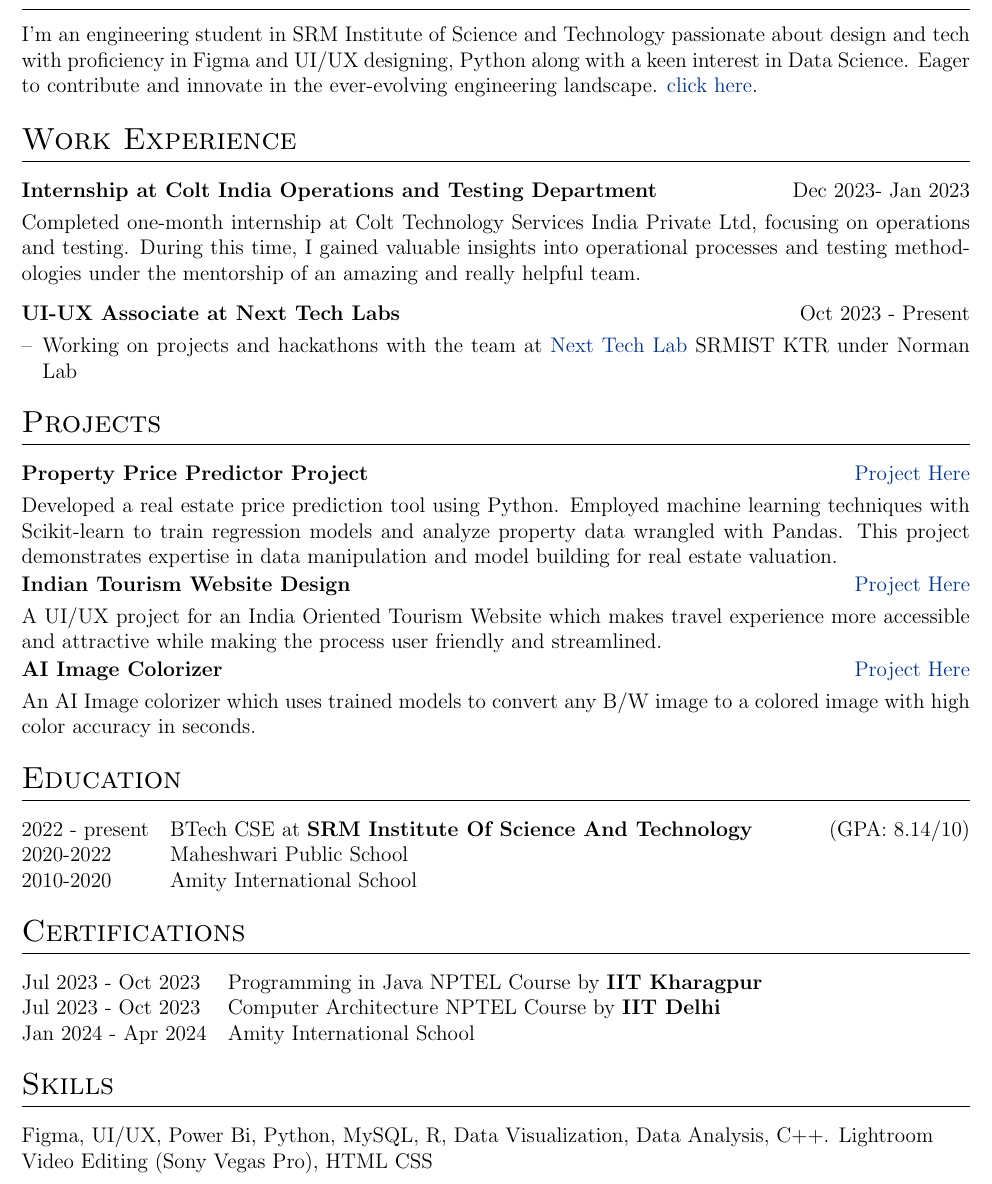
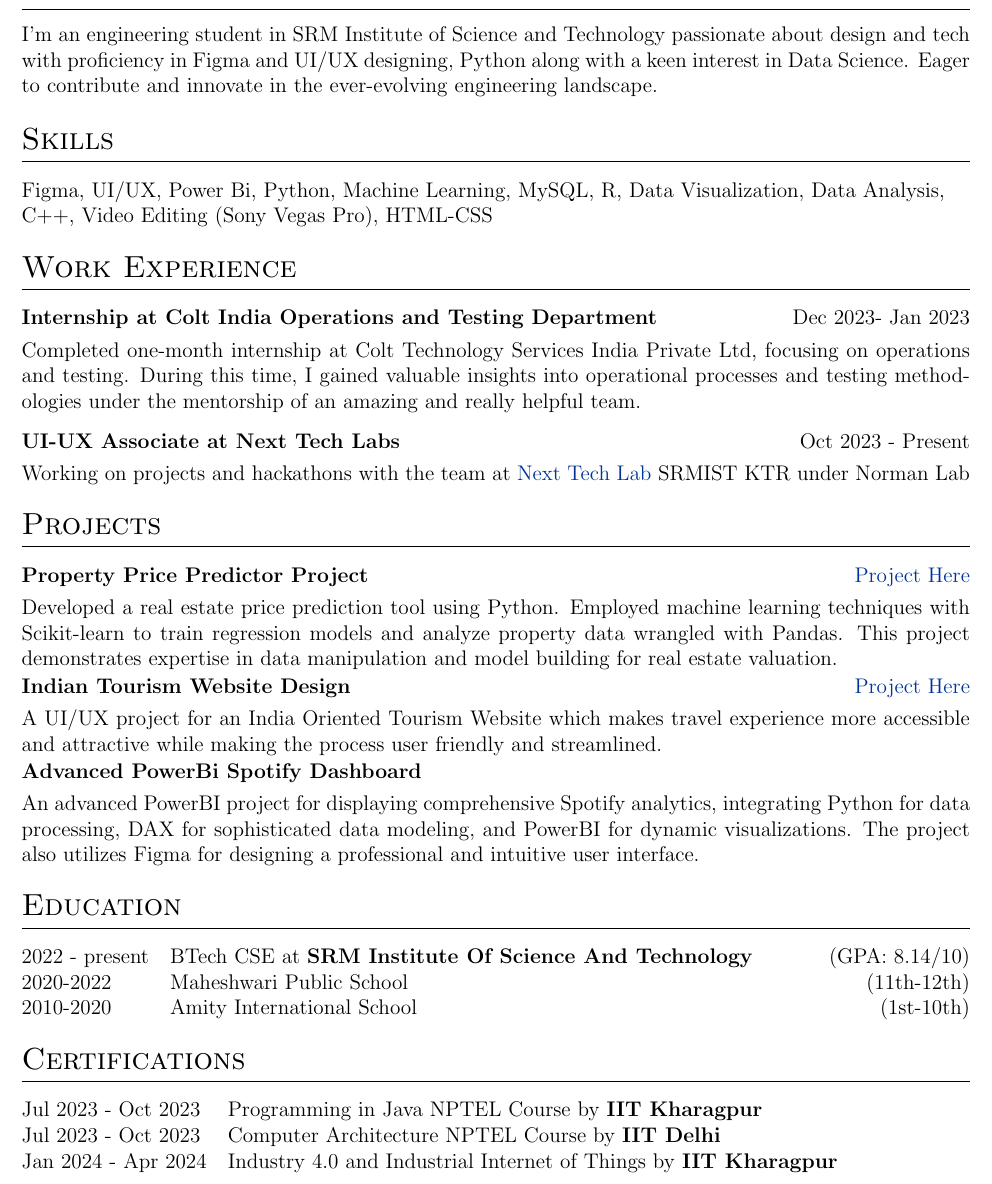
Before and after one commit to RakshitYadav09/resume, a LaTeX CV (cv.tex): part of the page, cut so that both start at the same text. Compiled offline with pdfLaTeX.

Commit message:
Update cv.tex

```diff
--- a/cv.tex
+++ b/cv.tex
@@ -130,7 +130,13 @@
 
 %Interests/ Keywords/ Summary
 \section{Summary}
-I'm an engineering student in SRM Institute of Science and Technology passionate about design and tech with proficiency in Figma and UI/UX designing, Python along with a keen interest in Data Science. Eager to contribute and innovate in the ever-evolving engineering landscape. \href{https://github.com/jitinnair1/autoCV}{click here}.
+I'm an engineering student in SRM Institute of Science and Technology passionate about design and tech with proficiency in Figma and UI/UX designing, Python along with a keen interest in Data Science. Eager to contribute and innovate in the ever-evolving engineering landscape.
+
+\section{Skills}
+\begin{tabularx}{\linewidth}{@{}l X@{}}
+Figma, UI/UX, Power Bi, Python, Machine Learning, MySQL, R, Data Visualization, Data Analysis,\\ C++,
+Video Editing (Sony Vegas Pro), HTML-CSS
+\end{tabularx}
 
 %Experience
 \section{Work Experience}
@@ -144,9 +150,8 @@
 \textbf{UI-UX Associate at Next Tech Labs} & \hfill Oct 2023 - Present \\[3.75pt]
 \multicolumn{2}{@{}X@{}}{
 \begin{minipage}[t]{\linewidth}
-    \begin{itemize}[nosep,after=\strut, leftmargin=1em, itemsep=3pt]
-        \item[--] Working on projects and hackathons with the team at \href{https://www.linkedin.com/company/next-tech-lab/mycompany/}{Next Tech Lab} SRMIST KTR under Norman Lab
-    \end{itemize}
+Working on projects and hackathons with the team at \href{https://www.linkedin.com/company/next-tech-lab/mycompany/}{Next Tech Lab} SRMIST KTR under Norman Lab
+
     \end{minipage}
 }
 \end{tabularx}
@@ -155,15 +160,15 @@
 
 \begin{tabularx}{\linewidth}{ @{}l r@{} }
 \textbf{Property Price Predictor Project} & \hfill \href{https://github.com/RakshitYadav09/price-predictor}{Project Here} \\[3.75pt]
-\multicolumn{2}{@{}X@{}}{Developed a real estate price prediction tool using Python. Employed machine learning techniques with Scikit-learn to train regression models and analyze property data wrangled with Pandas. This project demonstrates expertise in data manipulation and model building for real estate valuation.}  \\
+\multicolumn{2}{@{}X@{}}{Developed a real estate price prediction tool using Python. Employed machine learning techniques with Scikit-learn to train regression models and analyze property data wrangled with Pandas. This project demonstrates expertise in data manipulation and model building for real estate valuation.}  \\[1.75pt]
 \end{tabularx}
 \begin{tabularx}{\linewidth}{ @{}l r@{} }
 \textbf{Indian Tourism Website Design} & \hfill \href{https://kzilla.xyz/tourism}{Project Here} \\[3.75pt]
-\multicolumn{2}{@{}X@{}}{A UI/UX project for an India Oriented Tourism Website which makes travel experience more accessible and attractive while making the process user friendly and streamlined.}  \\
+\multicolumn{2}{@{}X@{}}{A UI/UX project for an India Oriented Tourism Website which makes travel experience more accessible and attractive while making the process user friendly and streamlined.} \\[1.75pt]
 \end{tabularx}
 \begin{tabularx}{\linewidth}{ @{}l r@{} }
-\textbf{AI Image Colorizer} & \hfill \href{https://github.com/RakshitYadav09/Image-Colorizer}{Project Here} \\[3.75pt]
-\multicolumn{2}{@{}X@{}}{An AI Image colorizer which uses trained models to convert any B/W image to a colored image with high color accuracy in seconds.}  \\
+\textbf{Advanced PowerBi Spotify Dashboard} & \hfill  \\[3.75pt]
+\multicolumn{2}{@{}X@{}}{An advanced PowerBI project for displaying comprehensive Spotify analytics, integrating Python for data processing, DAX for sophisticated data modeling, and PowerBI for dynamic visualizations. The project also utilizes Figma for designing a professional and intuitive user interface.}  \\
 \end{tabularx}
 
 %----------------------------------------------------------------------------------------
@@ -172,9 +177,9 @@
 \section{Education}
 \begin{tabularx}{\linewidth}{@{}l X@{}}
 2022 - present & BTech CSE at \textbf{SRM Institute Of Science And Technology} \hfill \normalsize (GPA: 8.14/10) \\
-2020-2022 & Maheshwari Public School \hfill   \\
+2020-2022 & Maheshwari Public School \hfill \normalsize(11th-12th)   \\
 
-2010-2020 & Amity International School \hfill \\
+2010-2020 & Amity International School \hfill\normalsize(1st-10th) \\
 \end{tabularx}
 
 
@@ -183,17 +188,13 @@
 Jul 2023 - Oct 2023 & Programming in Java NPTEL Course by  \textbf{IIT Kharagpur} \hfill \normalsize \\
 Jul 2023 - Oct 2023 & Computer Architecture NPTEL Course by \textbf{IIT Delhi}\hfill   \\
 
-Jan 2024 - Apr 2024 & Amity International School \hfill \\
+Jan 2024 - Apr 2024 & Industry 4.0 and Industrial Internet of Things by \textbf{IIT Kharagpur} \hfill \\
 \end{tabularx}
 
 %----------------------------------------------------------------------------------------
 %	SKILLS
 %----------------------------------------------------------------------------------------
-\section{Skills}
-\begin{tabularx}{\linewidth}{@{}l X@{}}
-Figma, UI/UX, Power Bi, Python, MySQL, R, Data Visualization, Data Analysis, C++. Lightroom\\
-Video Editing (Sony Vegas Pro), HTML CSS
-\end{tabularx}
+
 
 
 
```
